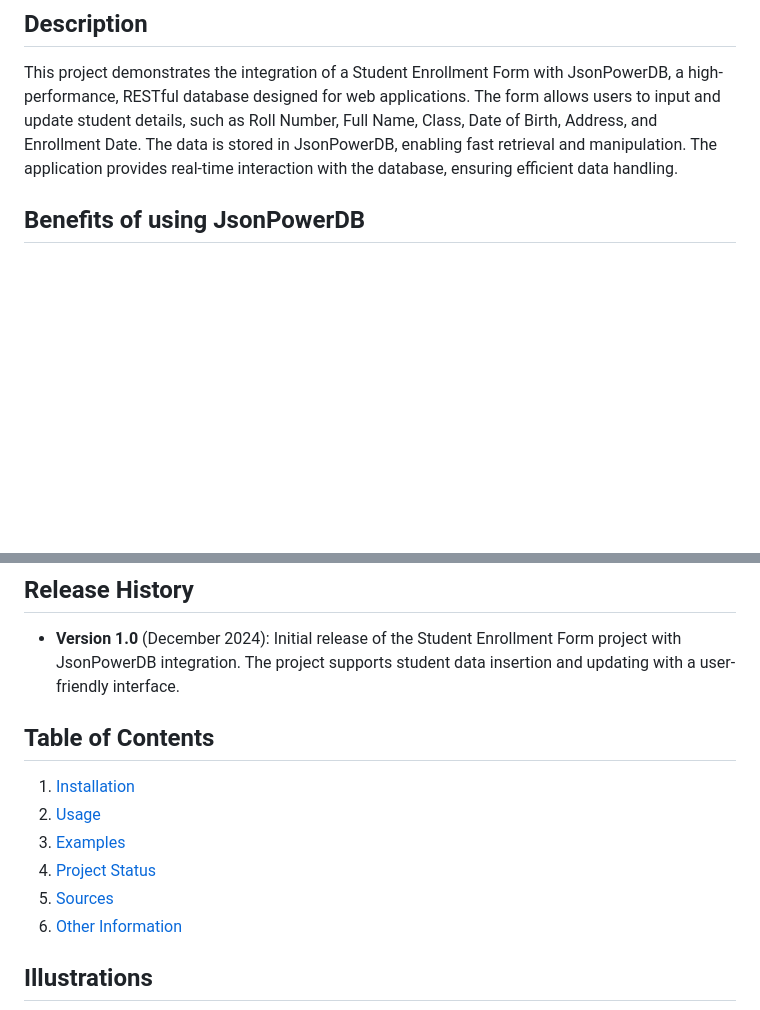
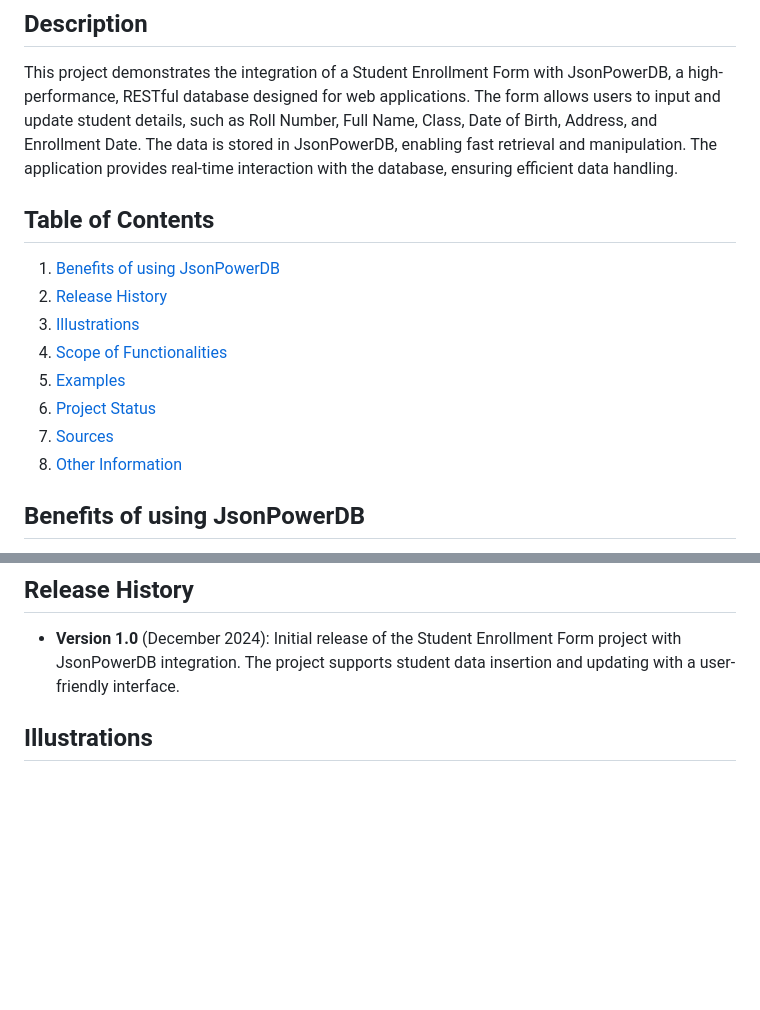
Before and after one commit to Davidskumar/Student-Enrollment-Form-JPDB-, a Markdown page: README.md, 2 parts joined by grey strips. Drawn GitHub-style; blank space fills up the shorter version.

```diff
--- a/README.md
+++ b/README.md
@@ -2,6 +2,17 @@
 
 ## Description
 This project demonstrates the integration of a Student Enrollment Form with JsonPowerDB, a high-performance, RESTful database designed for web applications. The form allows users to input and update student details, such as Roll Number, Full Name, Class, Date of Birth, Address, and Enrollment Date. The data is stored in JsonPowerDB, enabling fast retrieval and manipulation. The application provides real-time interaction with the database, ensuring efficient data handling.
+
+## Table of Contents
+1. [Benefits of using JsonPowerDB](#Benefits-of-using-JsonPowerDB)
+2. [Release History](#Release-History)
+3. [Illustrations](#Illustrations)
+4. [Scope of Functionalities](#Scope-of-Functionalities)
+5. [Examples](#examples)
+6. [Project Status](#project-status)
+7. [Sources](#sources)
+8. [Other Information](#other-information)
+
 
 ## Benefits of using JsonPowerDB
 - **High Performance:** JsonPowerDB provides real-time access to data with low latency, making it ideal for applications that require quick and efficient data retrieval.
@@ -12,14 +23,6 @@ This project demonstrates the integration of a Student Enrollment Form with Json
 
 ## Release History
 - **Version 1.0** (December 2024): Initial release of the Student Enrollment Form project with JsonPowerDB integration. The project supports student data insertion and updating with a user-friendly interface.
-
-## Table of Contents
-1. [Installation](#installation)
-2. [Usage](#usage)
-3. [Examples](#examples)
-4. [Project Status](#project-status)
-5. [Sources](#sources)
-6. [Other Information](#other-information)
 
 ## Illustrations
 
```
